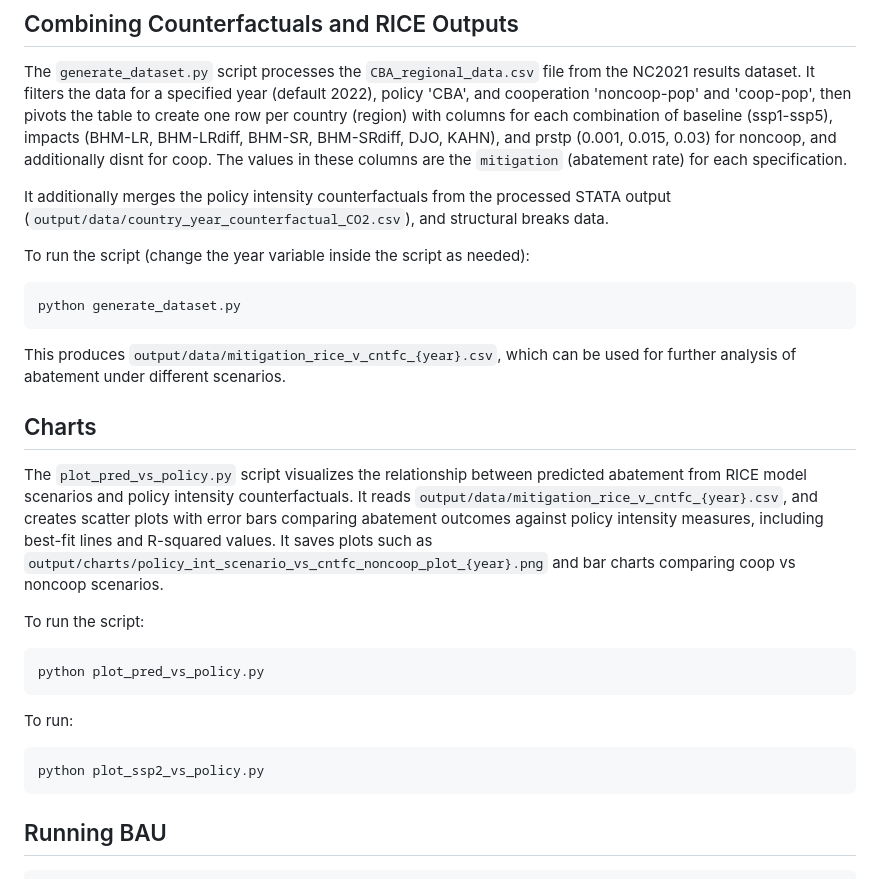
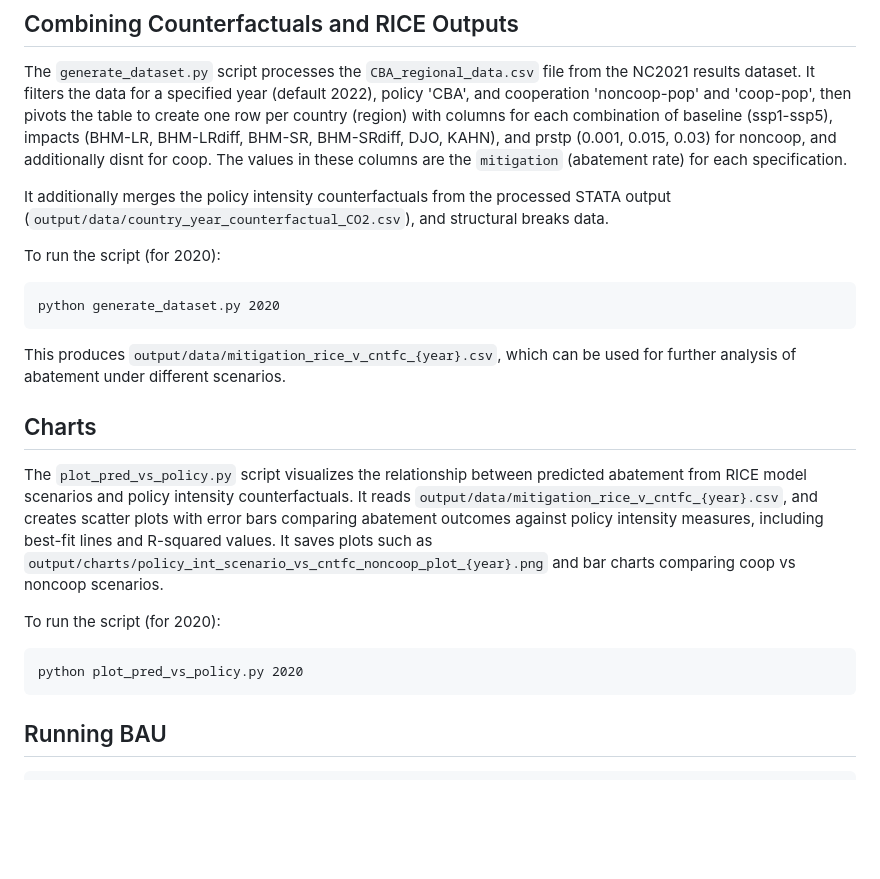
Before and after one commit to mattsalah/nash-climate, a Markdown page: README.md, the part around the change. Drawn GitHub-style; blank space fills up the shorter version.

Commit message:
year CLI - readme update

````diff
--- a/README.md
+++ b/README.md
@@ -92,9 +92,9 @@ The `generate_dataset.py` script processes the `CBA_regional_data.csv` file from
 
 It additionally merges the policy intensity counterfactuals from the processed STATA output (`output/data/country_year_counterfactual_CO2.csv`), and structural breaks data.
 
-To run the script (change the year variable inside the script as needed):
+To run the script (for 2020):
 ```
-python generate_dataset.py
+python generate_dataset.py 2020
 ```
 
 This produces `output/data/mitigation_rice_v_cntfc_{year}.csv`, which can be used for further analysis of abatement under different scenarios.
@@ -103,16 +103,10 @@ This produces `output/data/mitigation_rice_v_cntfc_{year}.csv`, which can be use
 
 The `plot_pred_vs_policy.py` script visualizes the relationship between predicted abatement from RICE model scenarios and policy intensity counterfactuals. It reads `output/data/mitigation_rice_v_cntfc_{year}.csv`, and creates scatter plots with error bars comparing abatement outcomes against policy intensity measures, including best-fit lines and R-squared values. It saves plots such as `output/charts/policy_int_scenario_vs_cntfc_noncoop_plot_{year}.png` and bar charts comparing coop vs noncoop scenarios.
 
-To run the script:
+To run the script (for 2020):
 ```
-python plot_pred_vs_policy.py
+python plot_pred_vs_policy.py 2020
 ```
-
-To run:
-```
-python plot_ssp2_vs_policy.py
-```
-
 
 ## Running BAU
 
````
